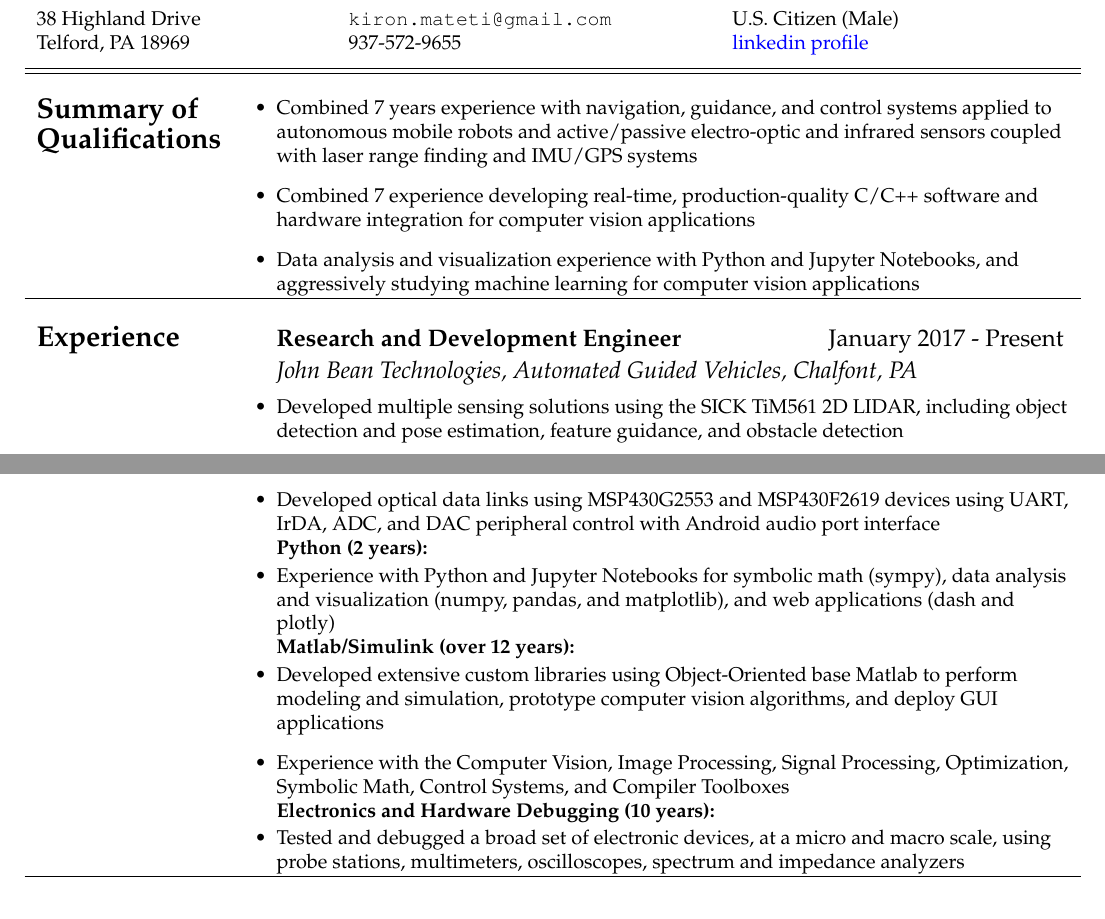
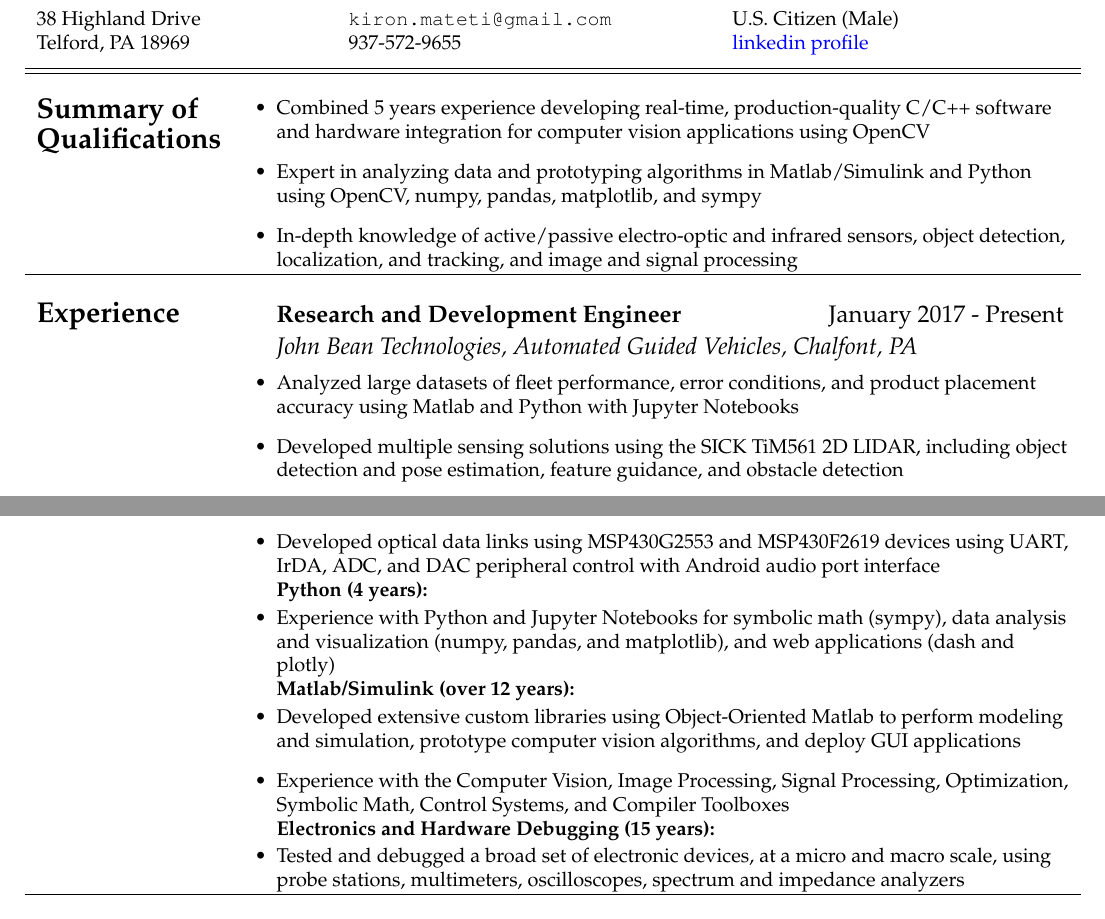
Before and after one commit to kmateti/resume, a LaTeX CV (resume.tex, which reads experience/jbt.tex, skills/skills.tex, summary.tex): two parts of pages 1 and 2 of 2, joined at a grey line, cut so that both start at the same text. Compiled offline with pdfLaTeX.

Commit message:
Changes to experience

```diff
--- a/experience/jbt.tex
+++ b/experience/jbt.tex
@@ -1,4 +1,6 @@
 	\begin{itemize} [leftmargin = \itemmargin]
+		\item Analyzed large datasets of fleet performance, error conditions, and product placement accuracy using Matlab and Python with Jupyter Notebooks
+
 		\item Developed multiple sensing solutions using the SICK TiM561 2D LIDAR, including object detection and pose estimation, feature guidance, and obstacle detection
 
 		\item Developed application software and diagnostic tools for the ifm efector o3d303 3D camera, running custom software, which detected pallets and storage racks
--- a/skills/skills.tex
+++ b/skills/skills.tex
@@ -14,7 +14,7 @@
 		\item Developed optical data links using MSP430G2553 and MSP430F2619 devices using UART, IrDA, ADC, and DAC peripheral control with Android audio port interface
 	\end{itemize} \\
 
-	& \textbf{Python (2 years):} \\
+	& \textbf{Python (4 years):} \\
 	&
 	\vspace{-0.25in}
 	\begin{itemize}[leftmargin = \itemmargin]
@@ -28,7 +28,7 @@
 	\vspace{-0.25in}
 	\begin{itemize}[leftmargin = \itemmargin]
 
-		\item Developed extensive custom libraries using Object-Oriented base Matlab to perform modeling and simulation,
+		\item Developed extensive custom libraries using Object-Oriented Matlab to perform modeling and simulation,
 		prototype computer vision algorithms, and deploy GUI applications
 
 		\item Experience with the Computer Vision, Image Processing, Signal Processing, Optimization, Symbolic Math, Control Systems, and Compiler Toolboxes
@@ -36,7 +36,7 @@
 	\end{itemize}
 	\\
 
-	& \textbf{Electronics and Hardware Debugging (10 years):} \\
+	& \textbf{Electronics and Hardware Debugging (15 years):} \\
 	&
 	\vspace{-0.25in}
 	\begin{itemize}[leftmargin = \itemmargin]
--- a/summary.tex
+++ b/summary.tex
@@ -4,11 +4,11 @@
 \vspace{-0.3in}
     \begin{itemize}[leftmargin = \itemmargin]
 
-	\item Combined 7 years experience with navigation, guidance, and control systems applied to autonomous mobile robots and active/passive electro-optic and infrared sensors coupled with laser range finding and IMU/GPS systems
+	\item Combined 5 years experience developing real-time, production-quality C/C++ software and hardware integration for computer vision applications using OpenCV
 
-	\item Combined 7 experience developing real-time, production-quality C/C++ software and hardware integration for computer vision applications
+	\item Expert in analyzing data and prototyping algorithms in Matlab/Simulink and Python using OpenCV, numpy, pandas, matplotlib, and sympy
 
-	\item Data analysis and visualization experience with Python and Jupyter Notebooks, and aggressively studying machine learning for computer vision applications
+	\item In-depth knowledge of active/passive electro-optic and infrared sensors, object detection, localization, and tracking, and image and signal processing
 
 	\end{itemize}\\
  \hline \\
```
